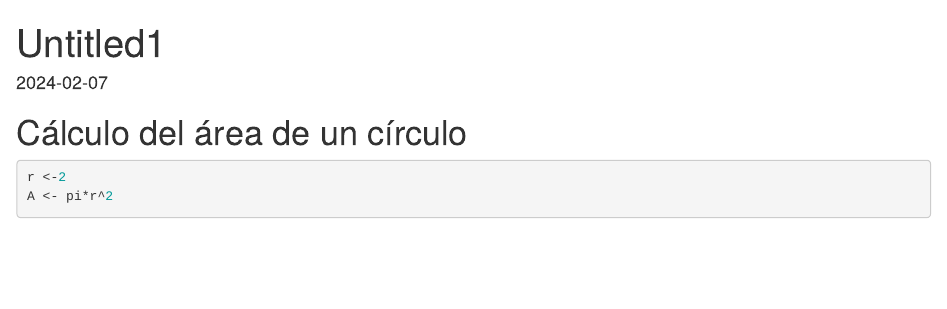
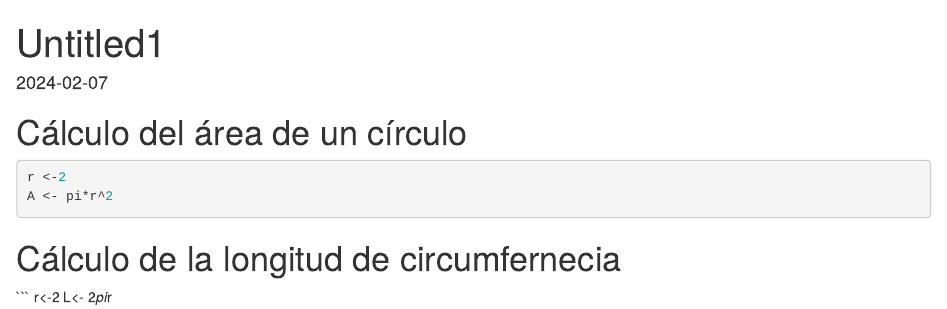
Before and after one commit to marbaud12/Programa1_TD, an R Markdown document (GIT_ejemplo.Rmd): the page in a window 1100 px wide, from its top. Rendered offline with R 4.5, knitr and Pandoc, with nearby package versions.

Commit message:
Update GIT_ejemplo.Rmd

````diff
--- a/GIT_ejemplo.Rmd
+++ b/GIT_ejemplo.Rmd
@@ -14,3 +14,7 @@ r <-2
 A <- pi*r^2
 
 ```
+# Cálculo de la longitud de circumfernecia
+```
+r<-2
+L<- 2*pi*r
````
